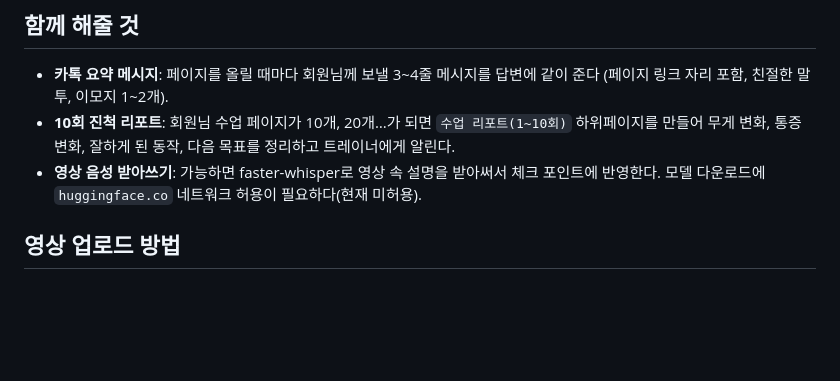
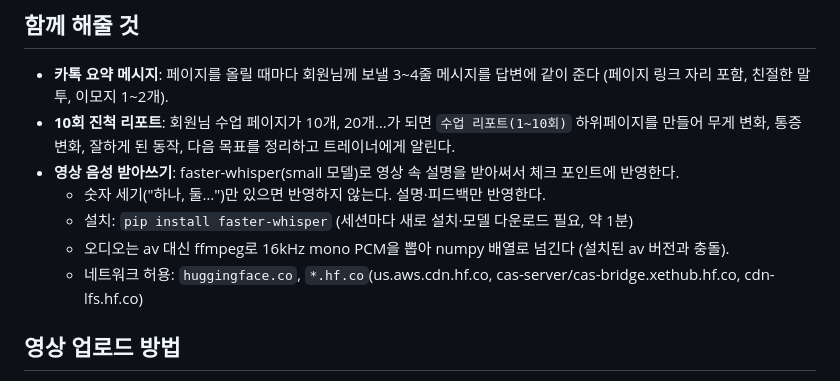
Before and after one commit to joontaek03-lgtm/maumpyeon-heori, a Markdown page: CLAUDE.md, the part around the change. Rendered like a GitHub page; blank space fills up the shorter version.

Commit message:
Guideline: enable video transcription with faster-whisper
Co-Authored-By: Claude Opus 5.5 <noreply@anthropic.com>
Claude-Session: https://claude.ai/code/session_01HeT5YPjFTzbNarYc7jkJTu

```diff
--- a/CLAUDE.md
+++ b/CLAUDE.md
@@ -48,7 +48,11 @@
 ## 함께 해줄 것
 - **카톡 요약 메시지**: 페이지를 올릴 때마다 회원님께 보낼 3~4줄 메시지를 답변에 같이 준다 (페이지 링크 자리 포함, 친절한 말투, 이모지 1~2개).
 - **10회 진척 리포트**: 회원님 수업 페이지가 10개, 20개…가 되면 `수업 리포트(1~10회)` 하위페이지를 만들어 무게 변화, 통증 변화, 잘하게 된 동작, 다음 목표를 정리하고 트레이너에게 알린다.
-- **영상 음성 받아쓰기**: 가능하면 faster-whisper로 영상 속 설명을 받아써서 체크 포인트에 반영한다. 모델 다운로드에 `huggingface.co` 네트워크 허용이 필요하다(현재 미허용).
+- **영상 음성 받아쓰기**: faster-whisper(small 모델)로 영상 속 설명을 받아써서 체크 포인트에 반영한다.
+  - 숫자 세기("하나, 둘…")만 있으면 반영하지 않는다. 설명·피드백만 반영한다.
+  - 설치: `pip install faster-whisper` (세션마다 새로 설치·모델 다운로드 필요, 약 1분)
+  - 오디오는 av 대신 ffmpeg로 16kHz mono PCM을 뽑아 numpy 배열로 넘긴다 (설치된 av 버전과 충돌).
+  - 네트워크 허용: `huggingface.co`, `*.hf.co`(us.aws.cdn.hf.co, cas-server/cas-bridge.xethub.hf.co, cdn-lfs.hf.co)
 
 ## 영상 업로드 방법
 1. ffmpeg로 압축 (노션 업로드 한도 20MB):
```
